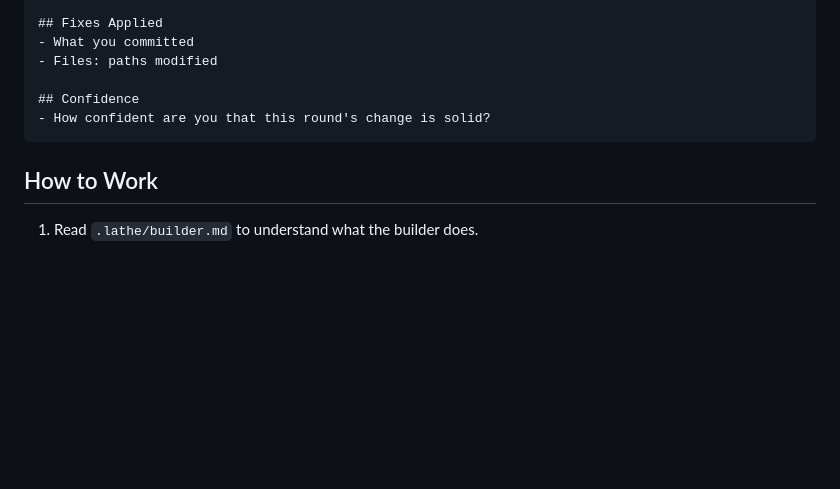
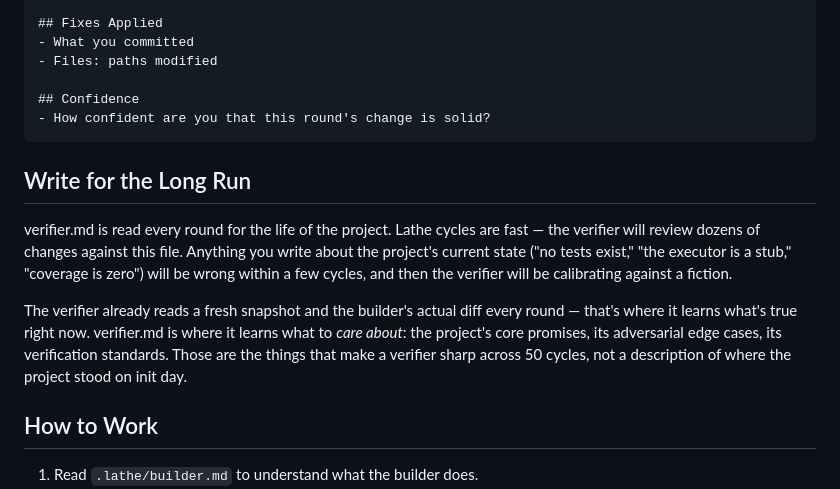
Before and after one commit to libliflin/lathe, a Markdown page: templates/meta-verifier.md, the part around the change. GitHub-like rendering; blank space fills up the shorter version.

````diff
--- a/templates/meta-verifier.md
+++ b/templates/meta-verifier.md
@@ -73,6 +73,12 @@ The verifier does NOT:
 - How confident are you that this round's change is solid?
 ```
 
+## Write for the Long Run
+
+verifier.md is read every round for the life of the project. Lathe cycles are fast — the verifier will review dozens of changes against this file. Anything you write about the project's current state ("no tests exist," "the executor is a stub," "coverage is zero") will be wrong within a few cycles, and then the verifier will be calibrating against a fiction.
+
+The verifier already reads a fresh snapshot and the builder's actual diff every round — that's where it learns what's true right now. verifier.md is where it learns what to *care about*: the project's core promises, its adversarial edge cases, its verification standards. Those are the things that make a verifier sharp across 50 cycles, not a description of where the project stood on init day.
+
 ## How to Work
 
 1. Read `.lathe/builder.md` to understand what the builder does.
````
Also changed, not shown: templates/meta-builder.md (+6 -0 lines).
